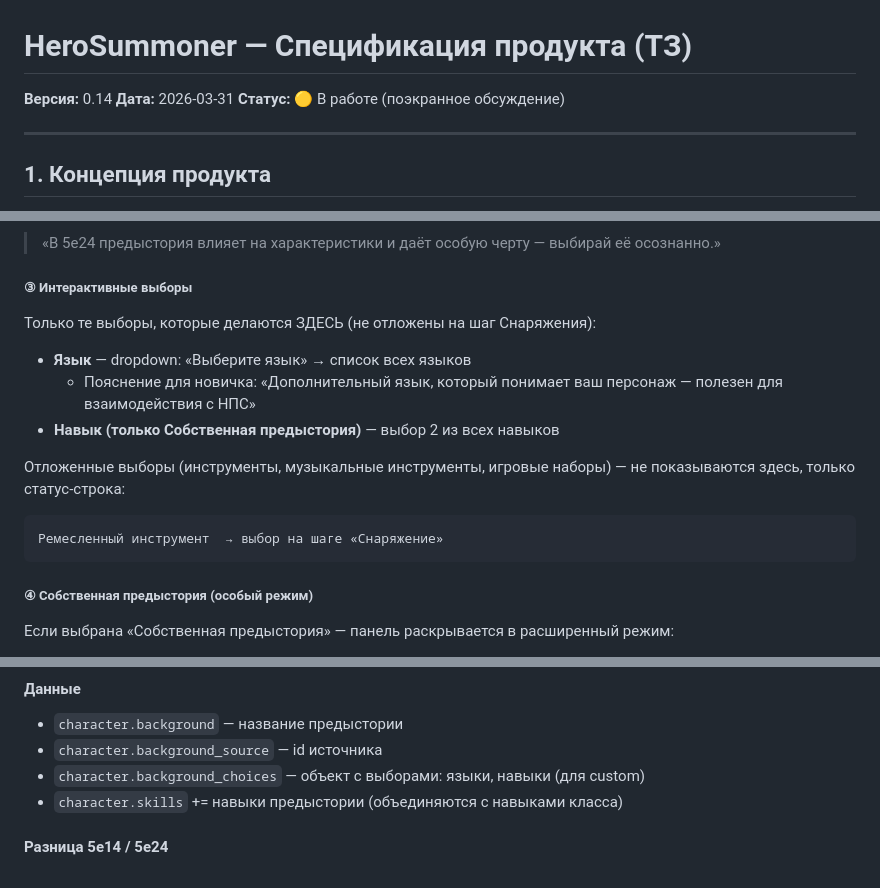
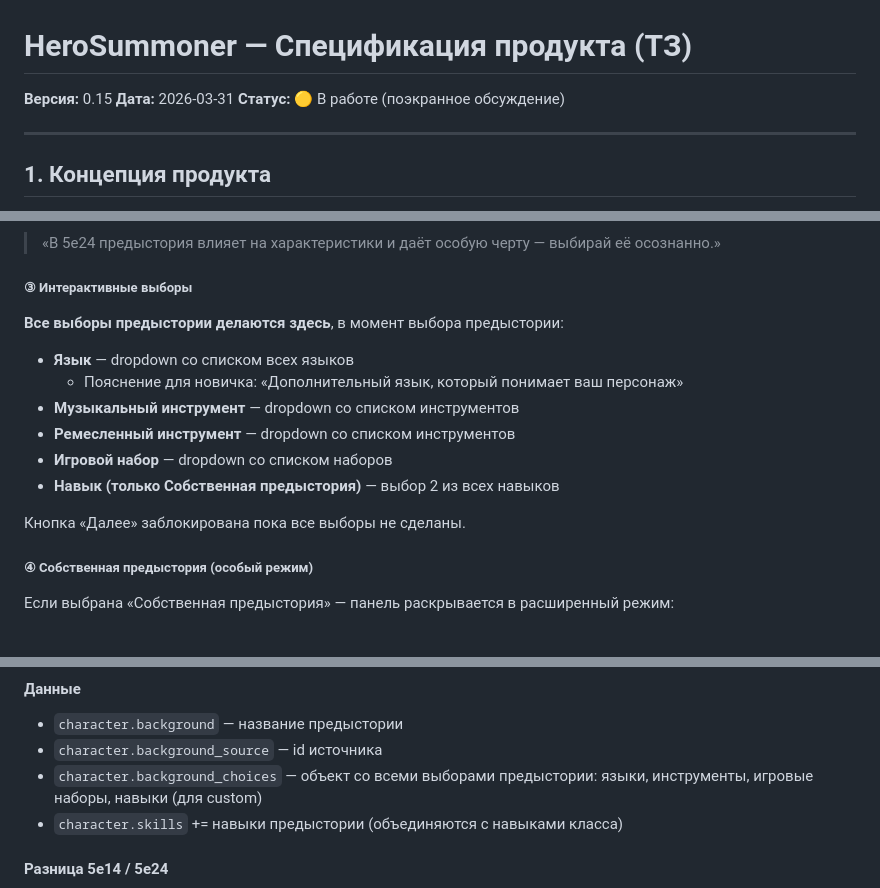
Before and after one commit to ArtChaosData/HeroSummoner, a Markdown page: docs/SPECIFICATION.md, 3 parts joined by grey strips. GitHub-like rendering.

Commit message:
docs(spec): Background choices made in-step, not deferred v0.15
All background choices (language, instrument, artisan tool, gaming set)
are made in the Background step itself. Next button blocked until all done.
Previously some choices were deferred to Equipment step — removed that pattern.

Co-Authored-By: Claude Sonnet 4.6 <noreply@anthropic.com>

````diff
--- a/docs/SPECIFICATION.md
+++ b/docs/SPECIFICATION.md
@@ -1,5 +1,5 @@
 # HeroSummoner — Спецификация продукта (ТЗ)
-**Версия:** 0.14
+**Версия:** 0.15
 **Дата:** 2026-03-31
 **Статус:** 🟡 В работе (поэкранное обсуждение)
 
@@ -832,16 +832,16 @@ _5e24:_ «Бонусы к характеристикам выбираются с
 
 ##### ③ Интерактивные выборы
 
-Только те выборы, которые делаются ЗДЕСЬ (не отложены на шаг Снаряжения):
+**Все выборы предыстории делаются здесь**, в момент выбора предыстории:
 
-- **Язык** — dropdown: «Выберите язык» → список всех языков
-  - Пояснение для новичка: «Дополнительный язык, который понимает ваш персонаж — полезен для взаимодействия с НПС»
+- **Язык** — dropdown со списком всех языков
+  - Пояснение для новичка: «Дополнительный язык, который понимает ваш персонаж»
+- **Музыкальный инструмент** — dropdown со списком инструментов
+- **Ремесленный инструмент** — dropdown со списком инструментов
+- **Игровой набор** — dropdown со списком наборов
 - **Навык (только Собственная предыстория)** — выбор 2 из всех навыков
 
-Отложенные выборы (инструменты, музыкальные инструменты, игровые наборы) — не показываются здесь, только статус-строка:
-```
-Ремесленный инструмент  → выбор на шаге «Снаряжение»
-```
+Кнопка «Далее» заблокирована пока все выборы не сделаны.
 
 ##### ④ Собственная предыстория (особый режим)
 
@@ -867,7 +867,7 @@ _5e24:_ «Бонусы к характеристикам выбираются с
 
 - `character.background` — название предыстории
 - `character.background_source` — id источника
-- `character.background_choices` — объект с выборами: языки, навыки (для custom)
+- `character.background_choices` — объект со всеми выборами предыстории: языки, инструменты, игровые наборы, навыки (для custom)
 - `character.skills` += навыки предыстории (объединяются с навыками класса)
 
 #### Разница 5e14 / 5e24
````
